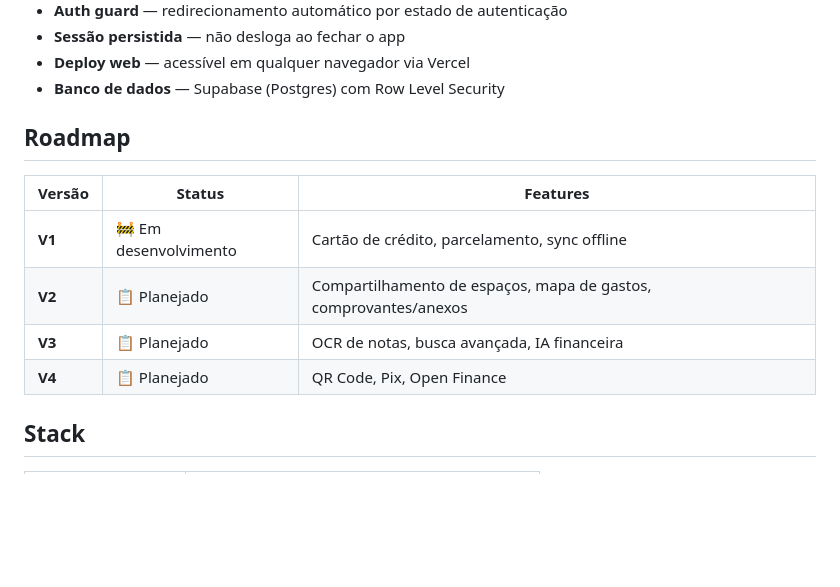
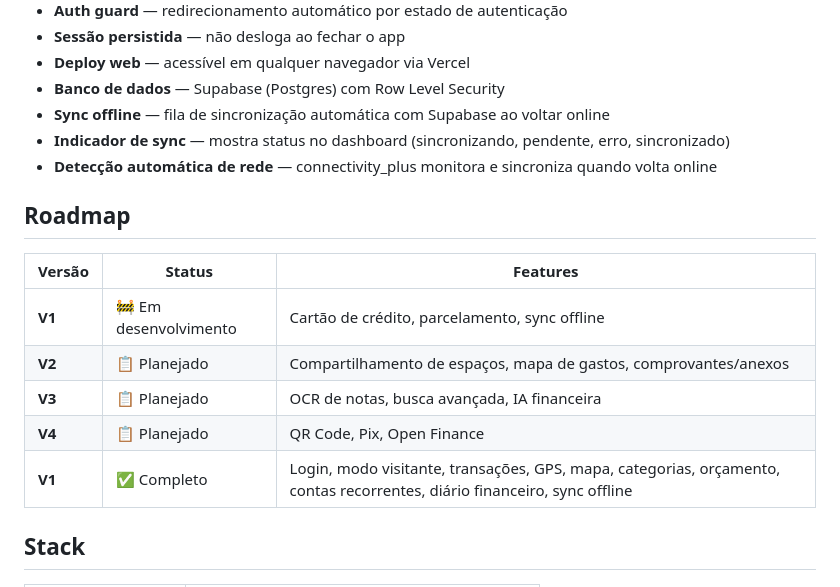
Before and after one commit to danielmedeiros22/sereno-app, a Markdown page: README.md, the part around the change. Rendered like a GitHub page; blank space fills up the shorter version.

Commit message:
docs: adicionar sync offline e indicador de status ao README

```diff
--- a/README.md
+++ b/README.md
@@ -44,6 +44,9 @@ Sereno é um app de controle financeiro que organiza suas finanças em **Espaço
 - **Sessão persistida** — não desloga ao fechar o app
 - **Deploy web** — acessível em qualquer navegador via Vercel
 - **Banco de dados** — Supabase (Postgres) com Row Level Security
+- **Sync offline** — fila de sincronização automática com Supabase ao voltar online
+- **Indicador de sync** — mostra status no dashboard (sincronizando, pendente, erro, sincronizado)
+- **Detecção automática de rede** — connectivity_plus monitora e sincroniza quando volta online
 
 ## Roadmap
 
@@ -53,6 +56,7 @@ Sereno é um app de controle financeiro que organiza suas finanças em **Espaço
 | **V2** | 📋 Planejado | Compartilhamento de espaços, mapa de gastos, comprovantes/anexos |
 | **V3** | 📋 Planejado | OCR de notas, busca avançada, IA financeira |
 | **V4** | 📋 Planejado | QR Code, Pix, Open Finance |
+| **V1** | ✅ Completo | Login, modo visitante, transações, GPS, mapa, categorias, orçamento, contas recorrentes, diário financeiro, sync offline |
 
 ## Stack
 
```
